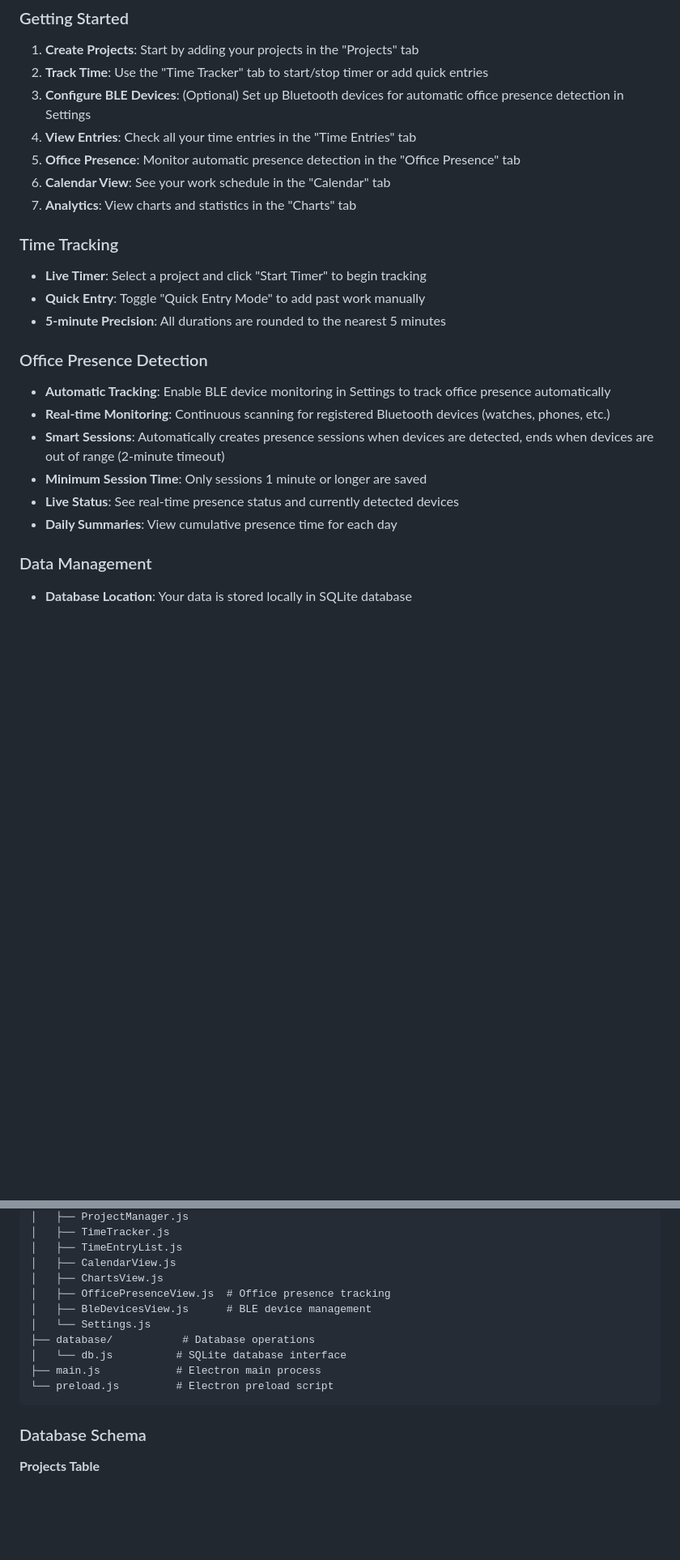
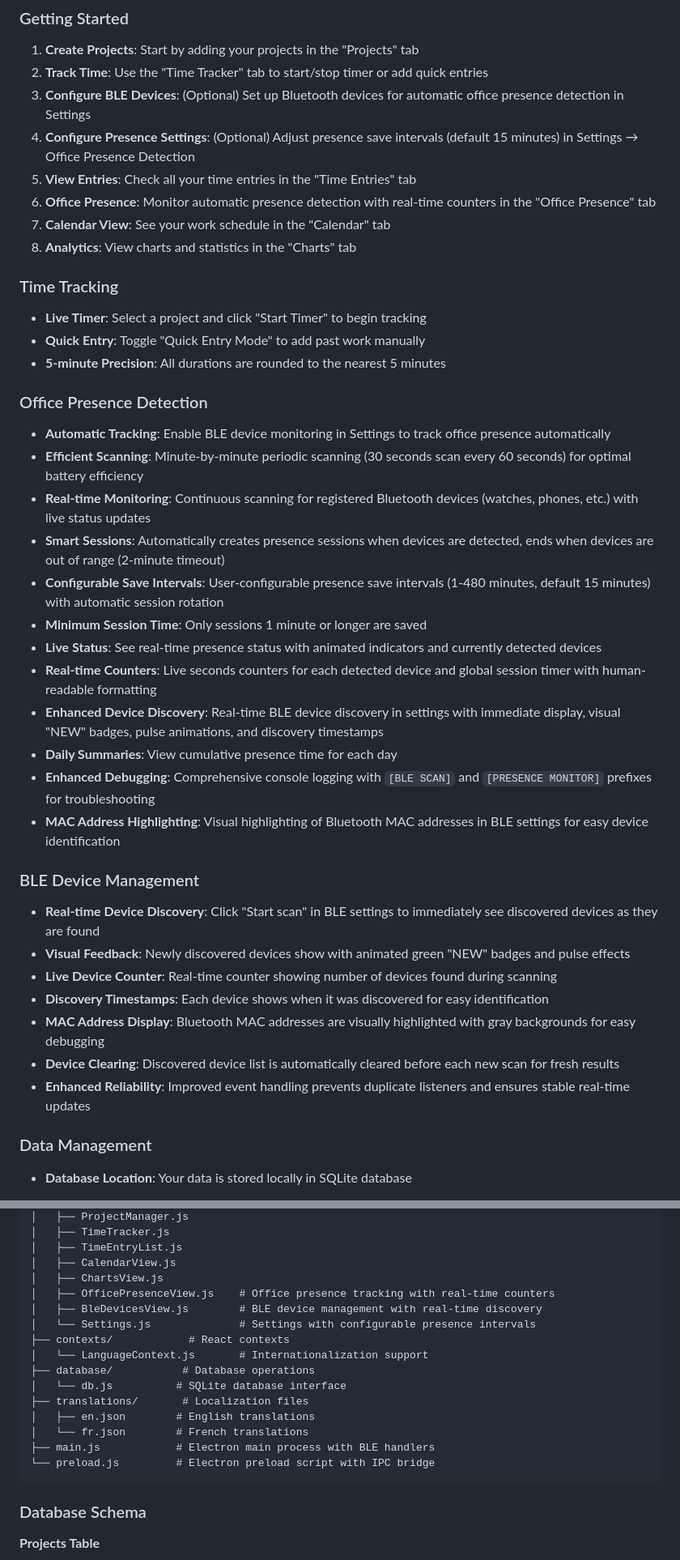
Before and after one commit to doumdi/project-time-tracker, a Markdown page: README.md, 2 parts joined by grey strips. Shown at 81% size. Drawn GitHub-style; blank space fills up the shorter version.

Commit message:
Update documentation with comprehensive coverage of new BLE and presence tracking features
Co-authored-by: doumdi <711286+doumdi@users.noreply.github.com>

````diff
--- a/README.md
+++ b/README.md
@@ -96,10 +105,11 @@ Author(s) :
 1. **Create Projects**: Start by adding your projects in the "Projects" tab
 2. **Track Time**: Use the "Time Tracker" tab to start/stop timer or add quick entries
 3. **Configure BLE Devices**: (Optional) Set up Bluetooth devices for automatic office presence detection in Settings
-4. **View Entries**: Check all your time entries in the "Time Entries" tab
-5. **Office Presence**: Monitor automatic presence detection in the "Office Presence" tab
-6. **Calendar View**: See your work schedule in the "Calendar" tab
-7. **Analytics**: View charts and statistics in the "Charts" tab
+4. **Configure Presence Settings**: (Optional) Adjust presence save intervals (default 15 minutes) in Settings → Office Presence Detection
+5. **View Entries**: Check all your time entries in the "Time Entries" tab
+6. **Office Presence**: Monitor automatic presence detection with real-time counters in the "Office Presence" tab
+7. **Calendar View**: See your work schedule in the "Calendar" tab
+8. **Analytics**: View charts and statistics in the "Charts" tab
 
 ### Time Tracking
 
@@ -110,11 +120,27 @@ Author(s) :
 ### Office Presence Detection
 
 - **Automatic Tracking**: Enable BLE device monitoring in Settings to track office presence automatically
-- **Real-time Monitoring**: Continuous scanning for registered Bluetooth devices (watches, phones, etc.)
+- **Efficient Scanning**: Minute-by-minute periodic scanning (30 seconds scan every 60 seconds) for optimal battery efficiency
+- **Real-time Monitoring**: Continuous scanning for registered Bluetooth devices (watches, phones, etc.) with live status updates
 - **Smart Sessions**: Automatically creates presence sessions when devices are detected, ends when devices are out of range (2-minute timeout)
+- **Configurable Save Intervals**: User-configurable presence save intervals (1-480 minutes, default 15 minutes) with automatic session rotation
 - **Minimum Session Time**: Only sessions 1 minute or longer are saved
-- **Live Status**: See real-time presence status and currently detected devices
+- **Live Status**: See real-time presence status with animated indicators and currently detected devices
+- **Real-time Counters**: Live seconds counters for each detected device and global session timer with human-readable formatting
+- **Enhanced Device Discovery**: Real-time BLE device discovery in settings with immediate display, visual "NEW" badges, pulse animations, and discovery timestamps
 - **Daily Summaries**: View cumulative presence time for each day
+- **Enhanced Debugging**: Comprehensive console logging with `[BLE SCAN]` and `[PRESENCE MONITOR]` prefixes for troubleshooting
+- **MAC Address Highlighting**: Visual highlighting of Bluetooth MAC addresses in BLE settings for easy device identification
+
+### BLE Device Management
+
+- **Real-time Device Discovery**: Click "Start scan" in BLE settings to immediately see discovered devices as they are found
+- **Visual Feedback**: Newly discovered devices show with animated green "NEW" badges and pulse effects
+- **Live Device Counter**: Real-time counter showing number of devices found during scanning
+- **Discovery Timestamps**: Each device shows when it was discovered for easy identification
+- **MAC Address Display**: Bluetooth MAC addresses are visually highlighted with gray backgrounds for easy debugging
+- **Device Clearing**: Discovered device list is automatically cleared before each new scan for fresh results
+- **Enhanced Reliability**: Improved event handling prevents duplicate listeners and ensures stable real-time updates
 
 ### Data Management
 
@@ -143,13 +169,18 @@ src/
 │   ├── TimeEntryList.js
 │   ├── CalendarView.js
 │   ├── ChartsView.js
-│   ├── OfficePresenceView.js  # Office presence tracking
-│   ├── BleDevicesView.js      # BLE device management
-│   └── Settings.js
+│   ├── OfficePresenceView.js    # Office presence tracking with real-time counters
+│   ├── BleDevicesView.js        # BLE device management with real-time discovery
+│   └── Settings.js              # Settings with configurable presence intervals
+├── contexts/            # React contexts
+│   └── LanguageContext.js       # Internationalization support
 ├── database/           # Database operations
 │   └── db.js          # SQLite database interface
-├── main.js            # Electron main process
-└── preload.js         # Electron preload script
+├── translations/       # Localization files
+│   ├── en.json        # English translations
+│   └── fr.json        # French translations
+├── main.js            # Electron main process with BLE handlers
+└── preload.js         # Electron preload script with IPC bridge
 ```
 
 ### Database Schema
````
Also changed, not shown: other parts of README.md (+19 -6 lines).
